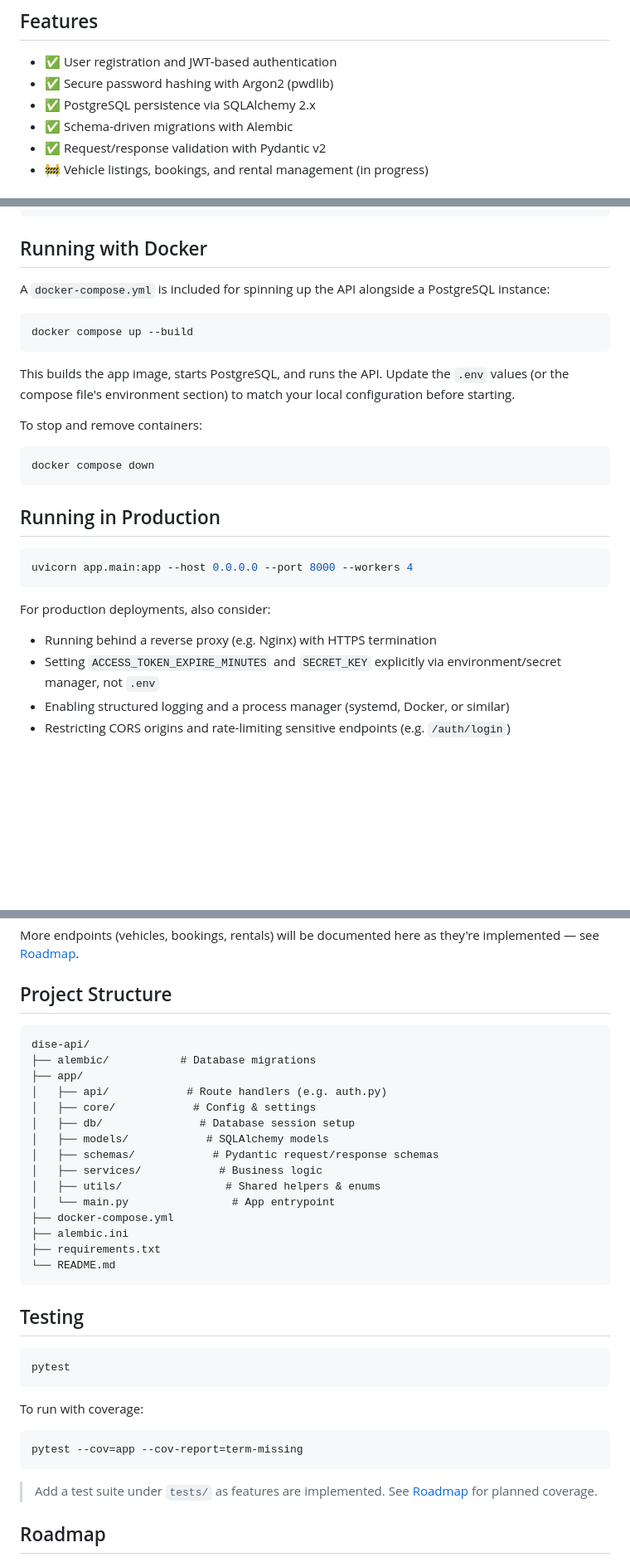
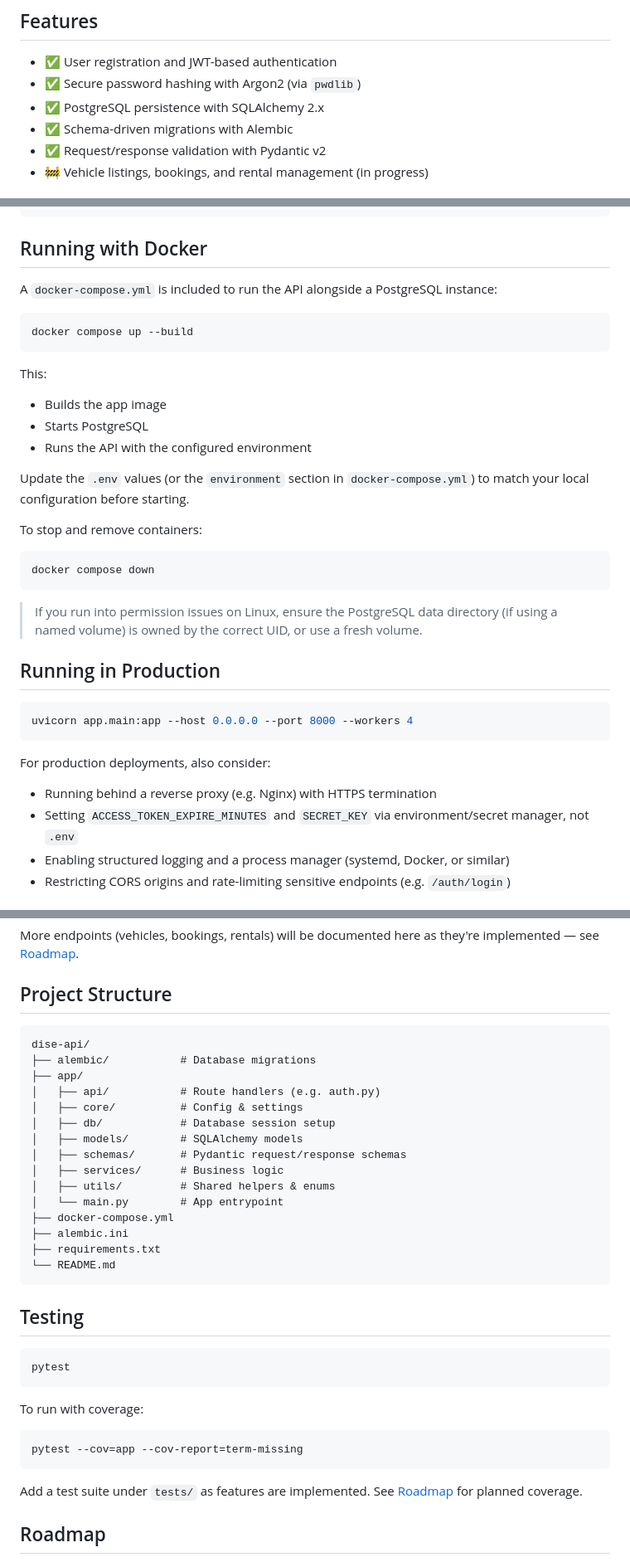
Before and after one commit to furqanRupom/dise-api, a Markdown page: README.md, 3 parts joined by grey strips. Shown at 83% size. GitHub-like rendering; folded sections open; blank space fills up the shorter version.

Commit message:
chore(MD): updated readme file

````diff
--- a/README.md
+++ b/README.md
@@ -26,8 +26,8 @@ A FastAPI backend for a car rental platform. User authentication is fully implem
 ## Features
 
 - ✅ User registration and JWT-based authentication
-- ✅ Secure password hashing with Argon2 (pwdlib)
-- ✅ PostgreSQL persistence via SQLAlchemy 2.x
+- ✅ Secure password hashing with Argon2 (via `pwdlib`)
+- ✅ PostgreSQL persistence with SQLAlchemy 2.x
 - ✅ Schema-driven migrations with Alembic
 - ✅ Request/response validation with Pydantic v2
 - 🚧 Vehicle listings, bookings, and rental management (in progress)
@@ -122,19 +122,27 @@ alembic downgrade -1                         # roll back one step
 
 ## Running with Docker
 
-A `docker-compose.yml` is included for spinning up the API alongside a PostgreSQL instance:
+A `docker-compose.yml` is included to run the API alongside a PostgreSQL instance:
 
 ```bash
 docker compose up --build
 ```
 
-This builds the app image, starts PostgreSQL, and runs the API. Update the `.env` values (or the compose file's environment section) to match your local configuration before starting.
+This:
+
+- Builds the app image
+- Starts PostgreSQL
+- Runs the API with the configured environment
+
+Update the `.env` values (or the `environment` section in `docker-compose.yml`) to match your local configuration before starting.
 
 To stop and remove containers:
 
 ```bash
 docker compose down
 ```
+
+> If you run into permission issues on Linux, ensure the PostgreSQL data directory (if using a named volume) is owned by the correct UID, or use a fresh volume.
 
 ## Running in Production
 
@@ -145,7 +153,7 @@ uvicorn app.main:app --host 0.0.0.0 --port 8000 --workers 4
 For production deployments, also consider:
 
 - Running behind a reverse proxy (e.g. Nginx) with HTTPS termination
-- Setting `ACCESS_TOKEN_EXPIRE_MINUTES` and `SECRET_KEY` explicitly via environment/secret manager, not `.env`
+- Setting `ACCESS_TOKEN_EXPIRE_MINUTES` and `SECRET_KEY` via environment/secret manager, not `.env`
 - Enabling structured logging and a process manager (systemd, Docker, or similar)
 - Restricting CORS origins and rate-limiting sensitive endpoints (e.g. `/auth/login`)
 
@@ -168,18 +176,18 @@ More endpoints (vehicles, bookings, rentals) will be documented here as they're
 
 ## Project Structure
 
-```
+```text
 dise-api/
 ├── alembic/           # Database migrations
 ├── app/
-│   ├── api/            # Route handlers (e.g. auth.py)
-│   ├── core/            # Config & settings
-│   ├── db/               # Database session setup
-│   ├── models/            # SQLAlchemy models
-│   ├── schemas/            # Pydantic request/response schemas
-│   ├── services/            # Business logic
-│   ├── utils/                # Shared helpers & enums
-│   └── main.py                # App entrypoint
+│   ├── api/           # Route handlers (e.g. auth.py)
+│   ├── core/          # Config & settings
+│   ├── db/            # Database session setup
+│   ├── models/        # SQLAlchemy models
+│   ├── schemas/       # Pydantic request/response schemas
+│   ├── services/      # Business logic
+│   ├── utils/         # Shared helpers & enums
+│   └── main.py        # App entrypoint
 ├── docker-compose.yml
 ├── alembic.ini
 ├── requirements.txt
@@ -198,7 +206,7 @@ To run with coverage:
 pytest --cov=app --cov-report=term-missing
 ```
 
-> Add a test suite under `tests/` as features are implemented. See [Roadmap](#roadmap) for planned coverage.
+Add a test suite under `tests/` as features are implemented. See [Roadmap](#roadmap) for planned coverage.
 
 ## Roadmap
 
````
Also changed, not shown: other parts of README.md (+5 -5 lines).
